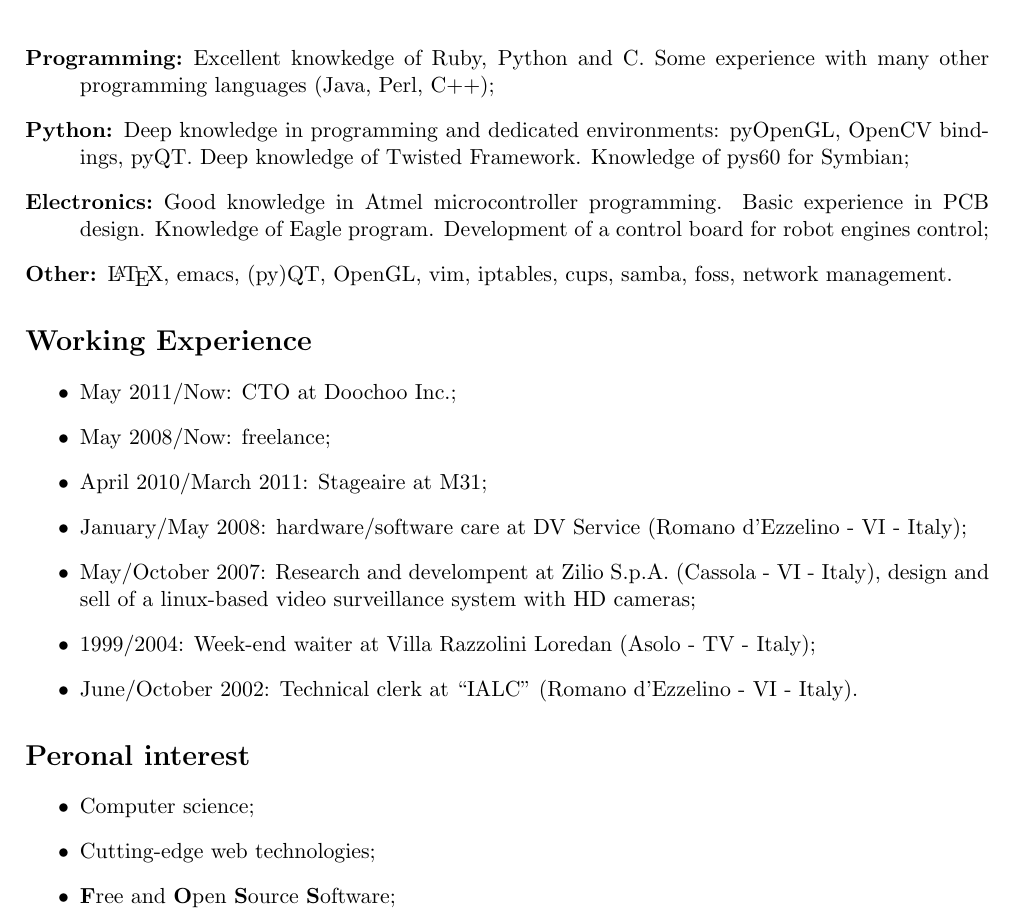
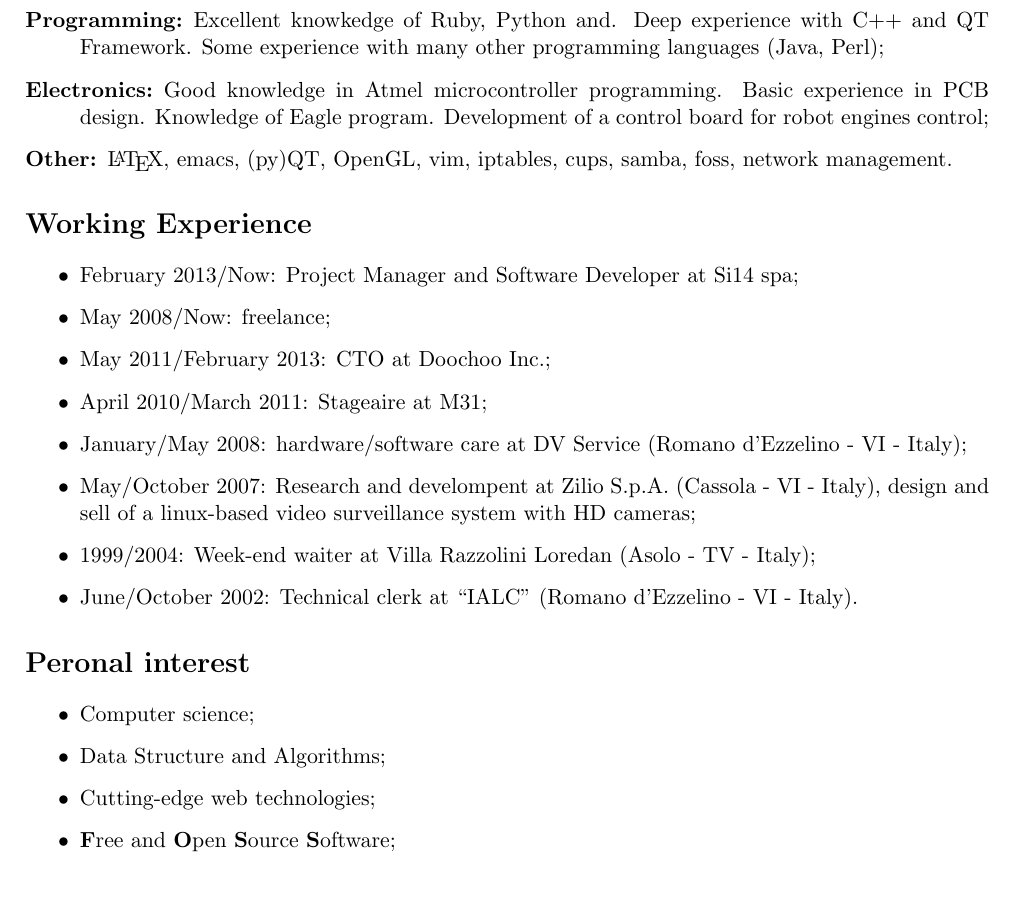
Before and after one commit to carlesso/ecarlesso_cv, a LaTeX CV (enrico_carlesso_cv_en.tex): part of page 2 of 2, cut so that both start at the same text, the shorter picture padded with empty space. Compiled offline with pdfLaTeX.

Commit message:
Some edits in english cf

```diff
--- a/enrico_carlesso_cv_en.tex
+++ b/enrico_carlesso_cv_en.tex
@@ -76,11 +80,8 @@
   everything web-related.
   Deep knowledge of Javascript whit excellent experience in Mootools and jQuery.
   Deep knowledge of major Databases: MySQL, PostgreSQL, MongoDB, Sqlite;
-\item[Programming:] Excellent knowkedge of Ruby, Python and C. Some experience with many other programming
-  languages (Java, Perl, C++);
-\item[Python:] Deep knowledge in programming and dedicated environments: pyOpenGL,
-  OpenCV bindings, pyQT. Deep knowledge of Twisted Framework. Knowledge of pys60
-  for Symbian;
+\item[Programming:] Excellent knowkedge of Ruby, Python and. Deep experience with C++ and QT Framework. Some experience with many other programming
+  languages (Java, Perl);
 \item[Electronics:] Good knowledge in Atmel microcontroller programming. Basic experience
   in PCB design. Knowledge of Eagle program. Development of a control board for robot
   engines control;
@@ -90,8 +91,9 @@
 
 \section*{Working Experience}
 \begin{itemize}
-\item May 2011/Now: CTO at Doochoo Inc.;
+\item February 2013/Now: Project Manager and Software Developer at Si14 spa;
 \item May 2008/Now: freelance;
+\item May 2011/February 2013: CTO at Doochoo Inc.;
 \item April 2010/March 2011: Stageaire at M31;
 \item January/May 2008: hardware/software care at DV Service (Romano d'Ezzelino - VI - Italy);
 \item May/October 2007: Research and develompent at Zilio
@@ -126,6 +128,7 @@
 \section*{Peronal interest}
 \begin{itemize}
 \item Computer science;
+\item Data Structure and Algorithms;
 \item Cutting-edge web technologies;
 \item {\bf F}ree and {\bf O}pen {\bf S}ource {\bf S}oftware;
 \item Math, with special interest in algebra;
```
Also changed, not shown: enrico_carlesso_cv_en.pdf, enrico_carlesso_cv_en.tex (6 more changed lines).
